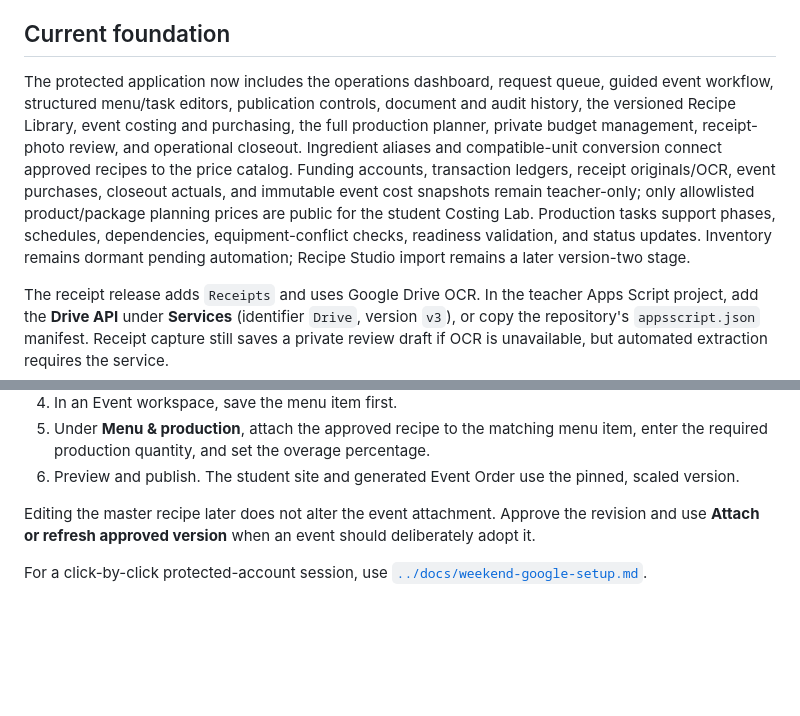
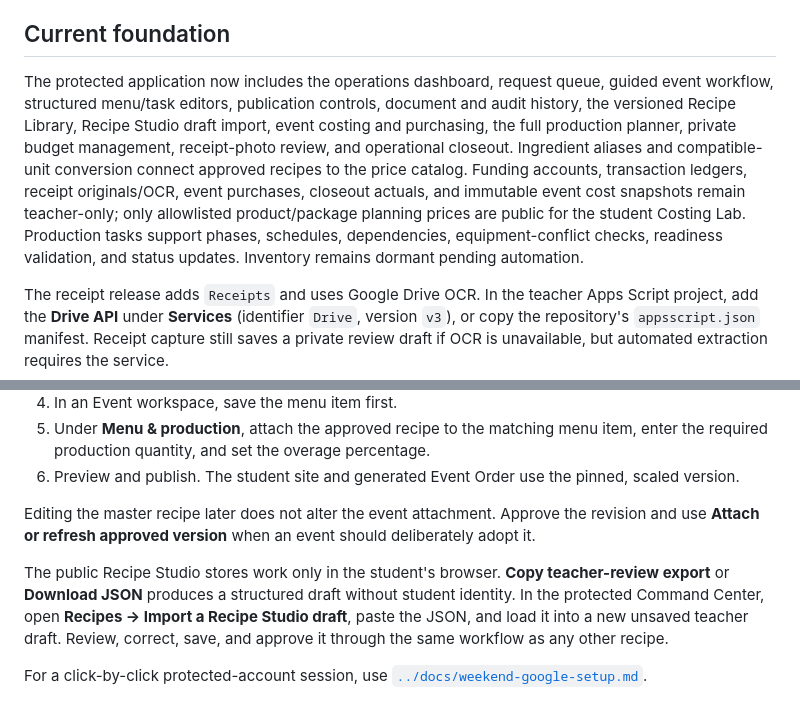
Before and after one commit to 585SwineMerchant/GCSD-Cottage-Operations, a Markdown page: apps-script/README.md, 2 parts joined by grey strips. Rendered like a GitHub page; blank space fills up the shorter version.

Commit message:
Add local Recipe Studio import workflow

```diff
--- a/apps-script/README.md
+++ b/apps-script/README.md
@@ -102,7 +102,7 @@ The student page performs one request when opened. It does not poll. **Refresh E
 
 ## Current foundation
 
-The protected application now includes the operations dashboard, request queue, guided event workflow, structured menu/task editors, publication controls, document and audit history, the versioned Recipe Library, event costing and purchasing, the full production planner, private budget management, receipt-photo review, and operational closeout. Ingredient aliases and compatible-unit conversion connect approved recipes to the price catalog. Funding accounts, transaction ledgers, receipt originals/OCR, event purchases, closeout actuals, and immutable event cost snapshots remain teacher-only; only allowlisted product/package planning prices are public for the student Costing Lab. Production tasks support phases, schedules, dependencies, equipment-conflict checks, readiness validation, and status updates. Inventory remains dormant pending automation; Recipe Studio import remains a later version-two stage.
+The protected application now includes the operations dashboard, request queue, guided event workflow, structured menu/task editors, publication controls, document and audit history, the versioned Recipe Library, Recipe Studio draft import, event costing and purchasing, the full production planner, private budget management, receipt-photo review, and operational closeout. Ingredient aliases and compatible-unit conversion connect approved recipes to the price catalog. Funding accounts, transaction ledgers, receipt originals/OCR, event purchases, closeout actuals, and immutable event cost snapshots remain teacher-only; only allowlisted product/package planning prices are public for the student Costing Lab. Production tasks support phases, schedules, dependencies, equipment-conflict checks, readiness validation, and status updates. Inventory remains dormant pending automation.
 
 The receipt release adds `Receipts` and uses Google Drive OCR. In the teacher Apps Script project, add the **Drive API** under **Services** (identifier `Drive`, version `v3`), or copy the repository's `appsscript.json` manifest. Receipt capture still saves a private review draft if OCR is unavailable, but automated extraction requires the service.
 
@@ -135,4 +135,6 @@ The migration accepts the existing managed headers as an exact prefix, appends m
 
 Editing the master recipe later does not alter the event attachment. Approve the revision and use **Attach or refresh approved version** when an event should deliberately adopt it.
 
+The public Recipe Studio stores work only in the student's browser. **Copy teacher-review export** or **Download JSON** produces a structured draft without student identity. In the protected Command Center, open **Recipes → Import a Recipe Studio draft**, paste the JSON, and load it into a new unsaved teacher draft. Review, correct, save, and approve it through the same workflow as any other recipe.
+
 For a click-by-click protected-account session, use [`../docs/weekend-google-setup.md`](../docs/weekend-google-setup.md).
```
